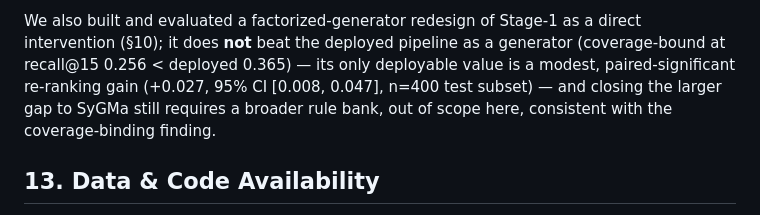
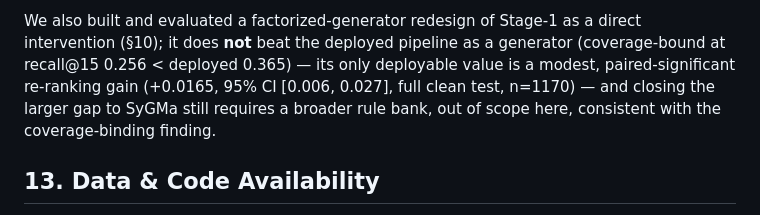
Before and after one commit to doctawho42/GRAIL, a Markdown page: docs/benchmark/manuscript.md, the part around one of its changes. Drawn GitHub-style.

Commit message:
docs(manuscript): full-1170 hybrid re-rank headline (+0.0165 [0.006,0.027] paired n=1170) supersedes n=400 subset in §10/§12

```diff
--- a/docs/benchmark/manuscript.md
+++ b/docs/benchmark/manuscript.md
@@ -759,7 +759,7 @@ problem in general.
 We also built and evaluated a factorized-generator redesign of Stage-1 as a direct intervention
 (§10); it does **not** beat the deployed pipeline as a generator (coverage-bound at recall@15
 0.256 < deployed 0.365) — its only deployable value is a modest, paired-significant re-ranking
-gain (+0.027, 95% CI [0.008, 0.047], n=400 test subset) — and closing the larger gap to SyGMa
+gain (+0.0165, 95% CI [0.006, 0.027], full clean test, n=1170) — and closing the larger gap to SyGMa
 still requires a broader rule bank, out of scope here, consistent with the coverage-binding
 finding.
 
```
Also changed, not shown: other parts of docs/benchmark/manuscript.md (+1 -1 lines).
